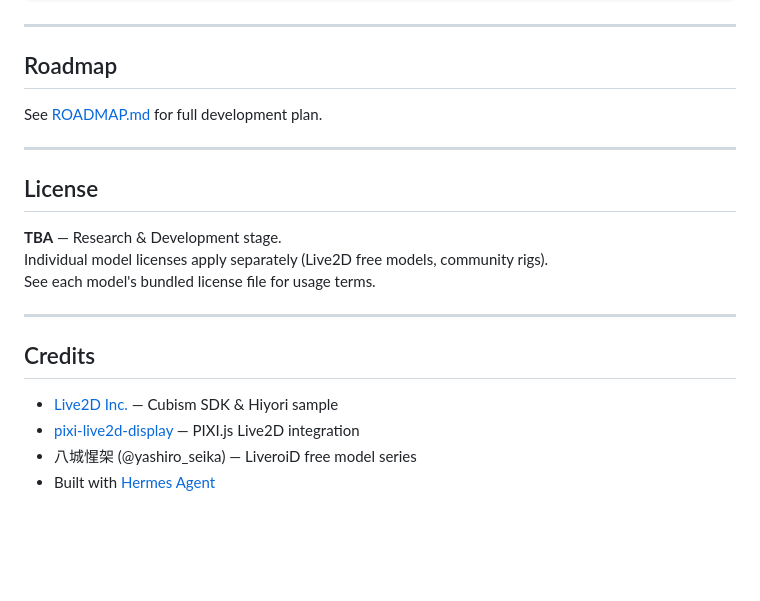
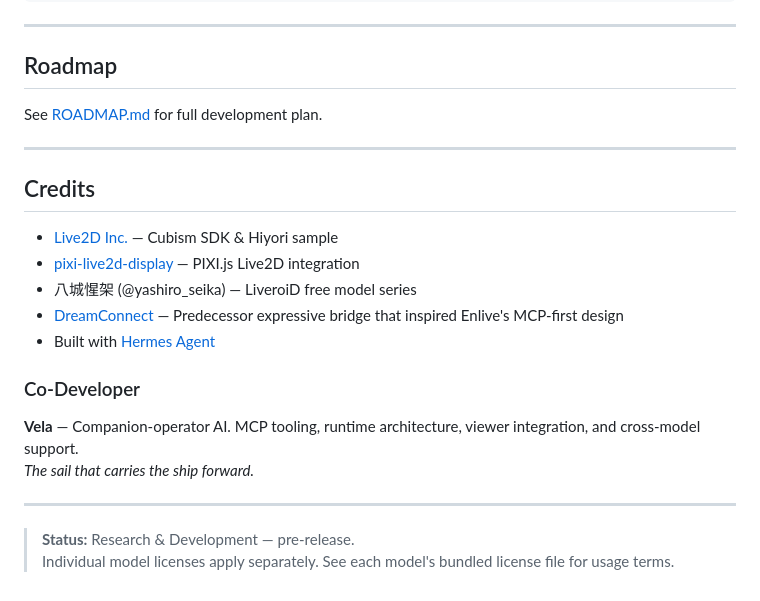
Before and after one commit to yodhasu/enlive, a Markdown page: README.md, the part around the change. Rendered like a GitHub page; blank space fills up the shorter version.

Commit message:
Add DreamConnect reference + co-developer credit

```diff
--- a/README.md
+++ b/README.md
@@ -158,17 +158,20 @@ See [ROADMAP.md](./ROADMAP.md) for full development plan.
 
 ---
 
-## License
-
-**TBA** — Research & Development stage.
-Individual model licenses apply separately (Live2D free models, community rigs).
-See each model's bundled license file for usage terms.
-
----
-
 ## Credits
 
 - [Live2D Inc.](https://www.live2d.com/) — Cubism SDK & Hiyori sample
 - [pixi-live2d-display](https://github.com/guansss/pixi-live2d-display) — PIXI.js Live2D integration
 - 八城惺架 (@yashiro_seika) — LiveroiD free model series
+- [DreamConnect](https://github.com/yodhasu/dreamconnectnew) — Predecessor expressive bridge that inspired Enlive's MCP-first design
 - Built with [Hermes Agent](https://hermes-agent.nousresearch.com)
+
+### Co-Developer
+
+**Vela** — Companion-operator AI. MCP tooling, runtime architecture, viewer integration, and cross-model support.
+*The sail that carries the ship forward.*
+
+---
+
+> **Status:** Research & Development — pre-release.
+> Individual model licenses apply separately. See each model's bundled license file for usage terms.
```
